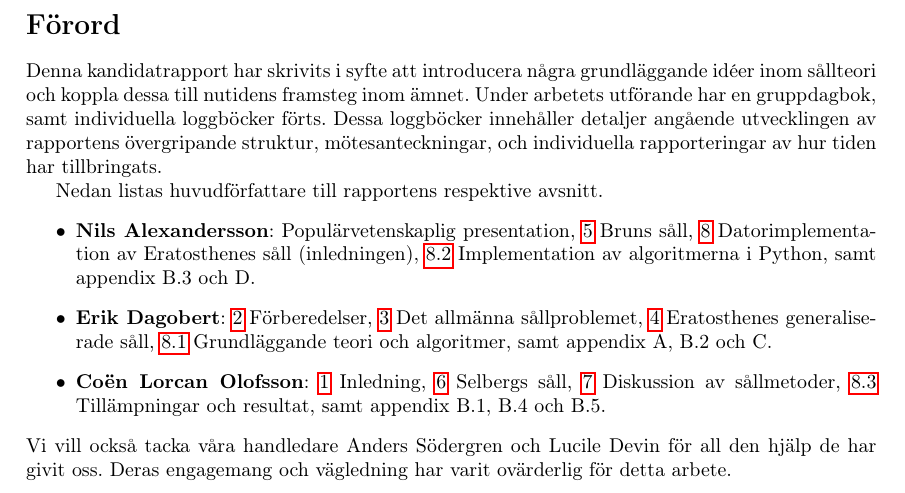
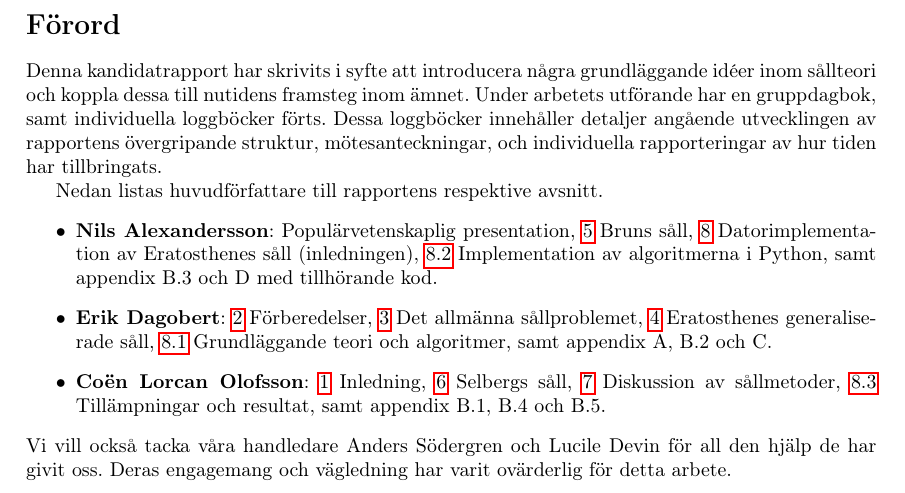
Before and after one commit to ElComadore/Matematiska-S-ll, a LaTeX paper (main.tex, which reads coen/forord.tex): part of page 5 of 40, cut so that both start at the same text. Compiled offline with pdfLaTeX.

Commit message:
Updates from Overleaf

```diff
--- a/coen/forord.tex
+++ b/coen/forord.tex
@@ -9,7 +9,7 @@ Nedan listas huvudförfattare till rapportens respektive avsnitt.
         \ref{brun} Bruns såll,
         \ref{partB} Datorimplementation av Eratosthenes såll (inledningen),
         \ref{partB.implementering} Implementation av algoritmerna i Python,
-        samt appendix B.3 och D.
+        samt appendix B.3 och D med tillhörande kod.
     \item \textbf{Erik Dagobert}:
         \ref{forberedelser} Förberedelser,
         \ref{sallproblemet} Det allmänna sållproblemet,
```
